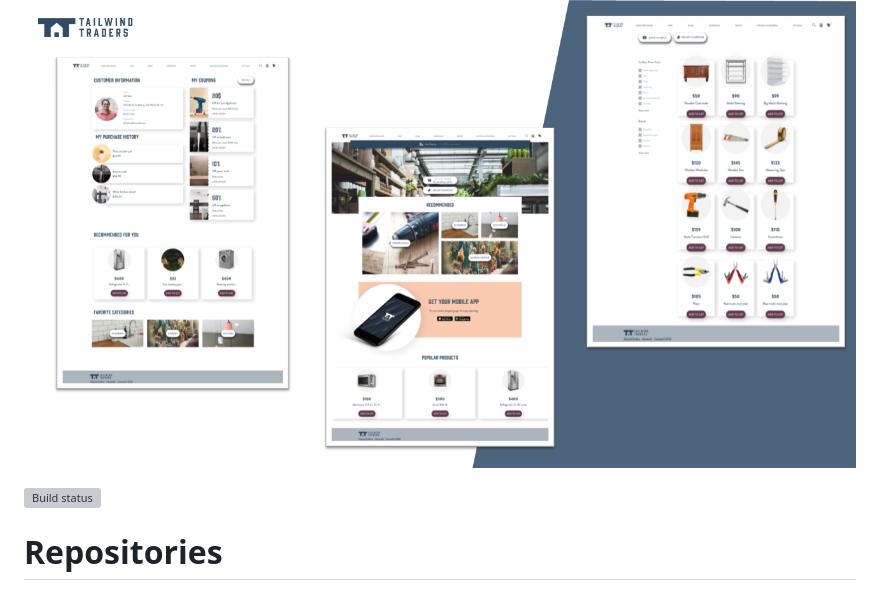
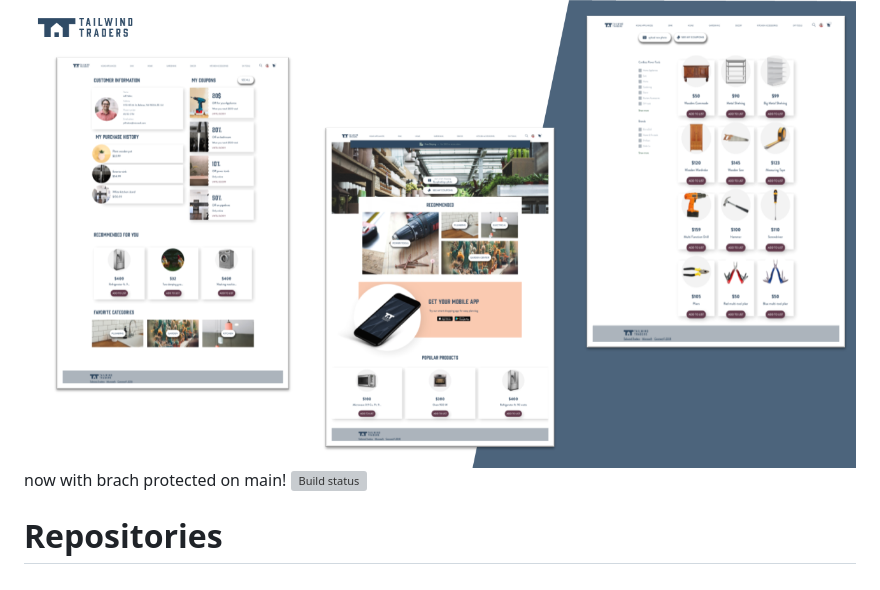
Before and after one commit to suraj-bhaisade/bigpicture, a Markdown page: README.md, the part around the change. Drawn GitHub-style; grey boxes are pictures that could not be loaded.

Commit message:
added line about branch protection (#1)

```diff
--- a/README.md
+++ b/README.md
@@ -1,7 +1,7 @@
 # Tailwind Traders Website
 
 ![Tailwind Traders Website](Documents/Images/Website.png)
-
+now with brach protected on main!
 [![Build status](https://dev.azure.com/TailwindTraders/Website/_apis/build/status/Website-CI)](https://dev.azure.com/TailwindTraders/Website/_build?definitionId=22)
 
 
```
